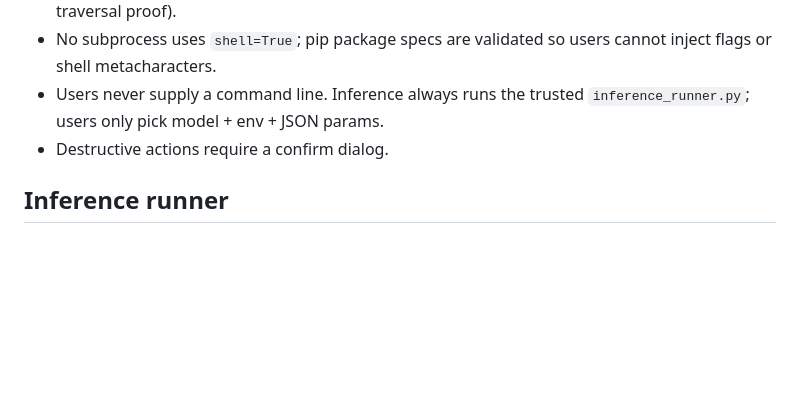
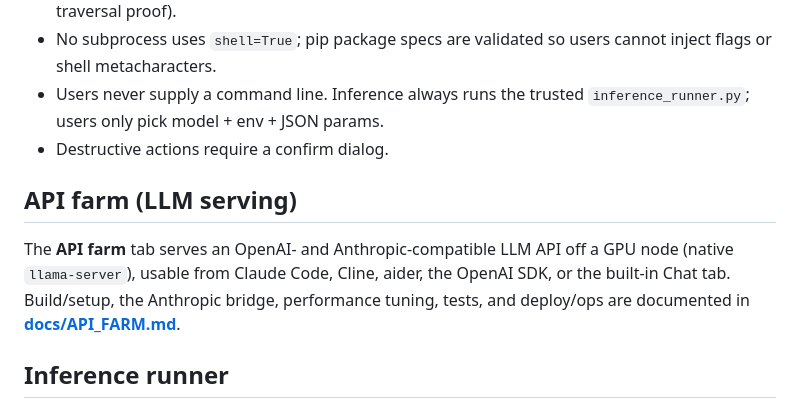
Before and after one commit to truong-vip-pro-max-ultra/host-a100, a Markdown page: README.md, the part around the change. GitHub-like rendering; blank space fills up the shorter version.

```diff
--- a/README.md
+++ b/README.md
@@ -103,6 +103,14 @@ are absent.
   `inference_runner.py`; users only pick model + env + JSON params.
 - Destructive actions require a confirm dialog.
 
+## API farm (LLM serving)
+
+The **API farm** tab serves an OpenAI- and Anthropic-compatible LLM API off a
+GPU node (native `llama-server`), usable from Claude Code, Cline, aider, the
+OpenAI SDK, or the built-in Chat tab. Build/setup, the Anthropic bridge,
+performance tuning, tests, and deploy/ops are documented in
+**[docs/API_FARM.md](docs/API_FARM.md)**.
+
 ## Inference runner
 
 `inference_runner.py` ships with the platform and is the only code a job
```
Also changed, not shown: docs/API_FARM.md (added, +218 -0 lines).
